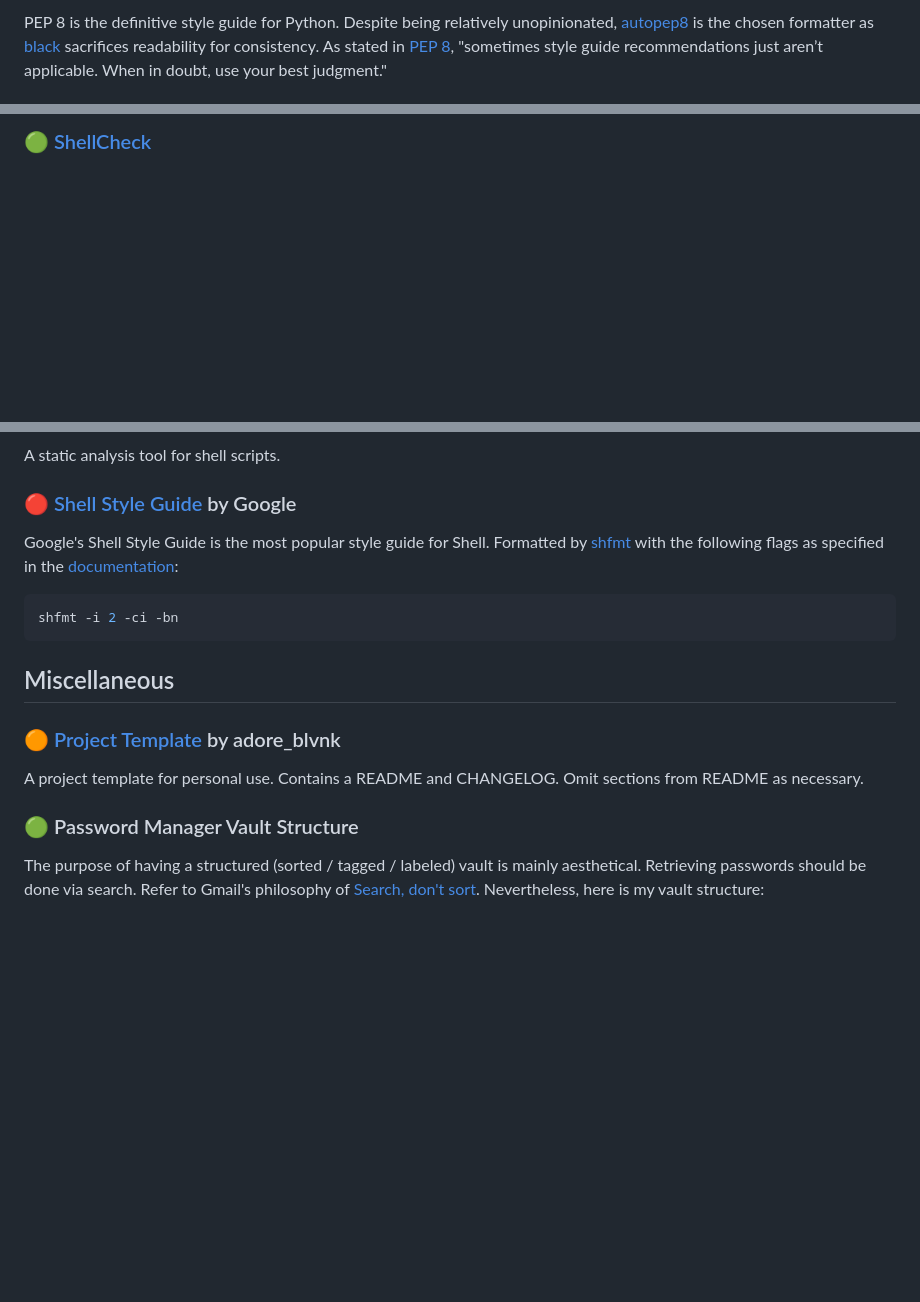
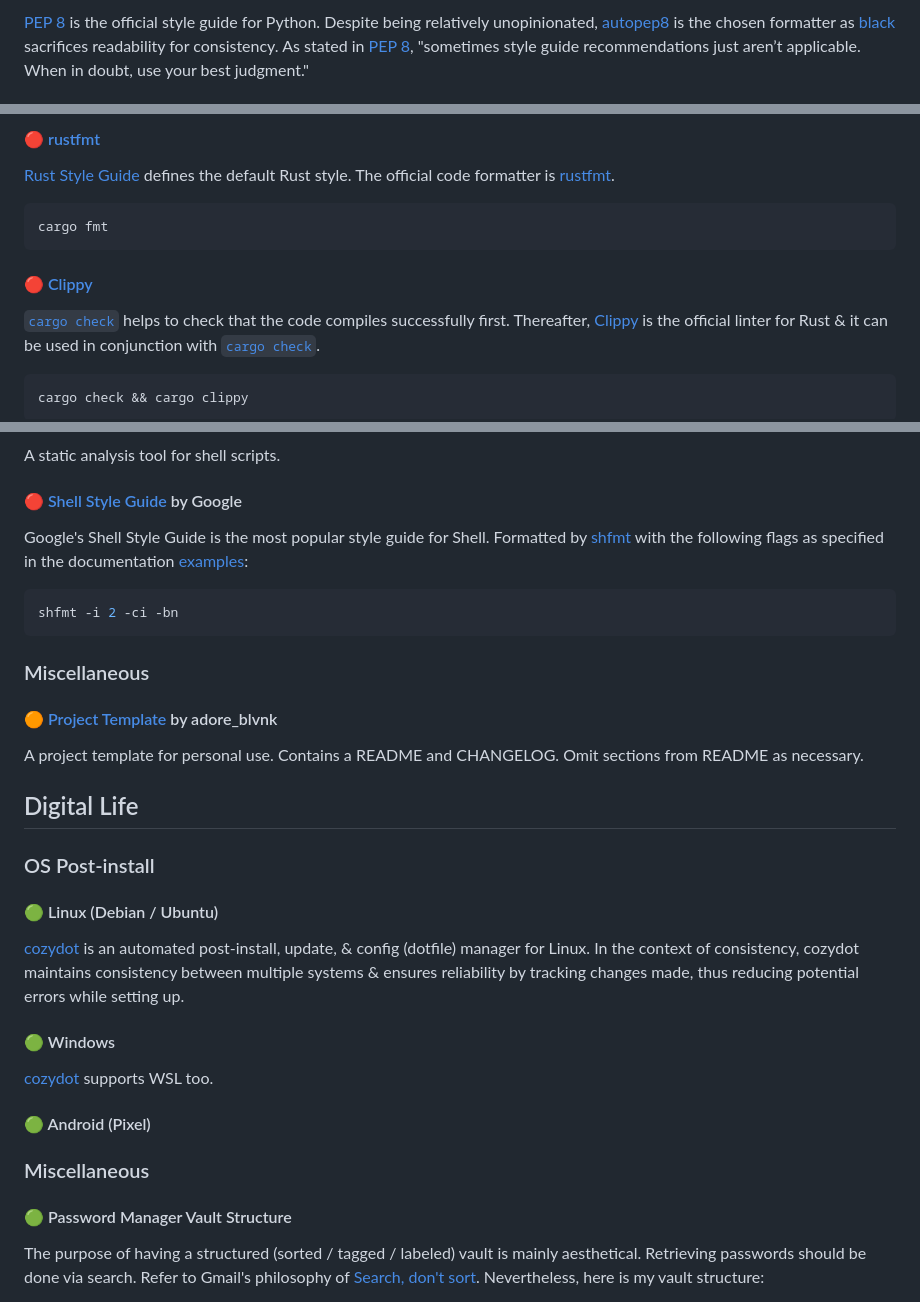
Before and after one commit to adoreblvnk/adoreblvnk, a Markdown page: consistency/README.md, 3 parts joined by grey strips. Drawn GitHub-style; blank space fills up the shorter version.

````diff
--- a/consistency/README.md
+++ b/consistency/README.md
@@ -66,3 +76,3 @@ JavaScript unfortunately does not have a definitive style guide. However, [Prett
 
-PEP 8 is the definitive style guide for Python. Despite being relatively unopinionated, [autopep8](https://github.com/hhatto/autopep8) is the chosen formatter as [black](https://github.com/psf/black) sacrifices readability for consistency. As stated in [PEP 8](https://peps.python.org/pep-0008), "sometimes style guide recommendations just aren’t applicable. When in doubt, use your best judgment."
+[PEP 8](https://peps.python.org/pep-0008) is the official style guide for Python. Despite being relatively unopinionated, [autopep8](https://github.com/hhatto/autopep8) is the chosen formatter as [black](https://github.com/psf/black) sacrifices readability for consistency. As stated in [PEP 8](https://peps.python.org/pep-0008), "sometimes style guide recommendations just aren’t applicable. When in doubt, use your best judgment."
 
@@ -70,2 +80,17 @@ PEP 8 is the definitive style guide for Python. Despite being relatively unopini
 
-### 🟢 [ShellCheck](https://www.shellcheck.net)
+#### 🔴 [rustfmt](https://github.com/rust-lang/rustfmt)
+
+[Rust Style Guide](https://doc.rust-lang.org/style-guide/index.html) defines the default Rust style. The official code formatter is [rustfmt](https://github.com/rust-lang/rustfmt).
+
+```
+cargo fmt
+```
+
+#### 🔴 [Clippy](https://github.com/rust-lang/rust-clippy)
+
+[`cargo check`](https://doc.rust-lang.org/cargo/commands/cargo-check.html) helps to check that the code compiles successfully first. Thereafter, [Clippy](https://github.com/rust-lang/rust-clippy) is the official linter for Rust & it can be used in conjunction with [`cargo check`](https://doc.rust-lang.org/cargo/commands/cargo-check.html).
+
+```
+cargo check && cargo clippy
+```
+
@@ -72,21 +100,37 @@ PEP 8 is the definitive style guide for Python. Despite being relatively unopini
 
 A static analysis tool for shell scripts.
 
-### 🔴 [Shell Style Guide](https://google.github.io/styleguide/shellguide.html) by Google
+#### 🔴 [Shell Style Guide](https://google.github.io/styleguide/shellguide.html) by Google
 
-Google's Shell Style Guide is the most popular style guide for Shell. Formatted by [shfmt](https://github.com/mvdan/sh) with the following flags as specified in the [documentation](https://github.com/mvdan/sh/blob/master/cmd/shfmt/shfmt.1.scd#examples):
+Google's Shell Style Guide is the most popular style guide for Shell. Formatted by [shfmt](https://github.com/mvdan/sh) with the following flags as specified in the documentation [examples](https://github.com/mvdan/sh/blob/master/cmd/shfmt/shfmt.1.scd#examples):
 
 ```bash
 shfmt -i 2 -ci -bn
 ```
 
-## Miscellaneous
+### Miscellaneous
 
-### 🟠 [Project Template](./../project_template/README.md) by adore_blvnk
+#### 🟠 [Project Template](./../project_template/README.md) by adore_blvnk
 
 A project template for personal use. Contains a README and CHANGELOG. Omit sections from README as necessary.
 
-### 🟢 Password Manager Vault Structure
+## Digital Life
+
+### OS Post-install
+
+#### 🟢 Linux (Debian / Ubuntu)
+
+[cozydot](https://github.com/adoreblvnk/cozydot) is an automated post-install, update, & config (dotfile) manager for Linux. In the context of consistency, cozydot maintains consistency between multiple systems & ensures reliability by tracking changes made, thus reducing potential errors while setting up.
+
+#### 🟢 Windows
+
+[cozydot](https://github.com/adoreblvnk/cozydot) supports WSL too.
+
+#### 🟢 Android (Pixel)
+
+### Miscellaneous
+
+#### 🟢 Password Manager Vault Structure
 
 The purpose of having a structured (sorted / tagged / labeled) vault is mainly aesthetical. Retrieving passwords should be done via search. Refer to Gmail's philosophy of [Search, don't sort](https://googlesystem.blogspot.com/2007/02/gmails-philosophy-today.html). Nevertheless, here is my vault structure:
 
````
Also changed, not shown: other parts of consistency/README.md (+41 -28 lines).
